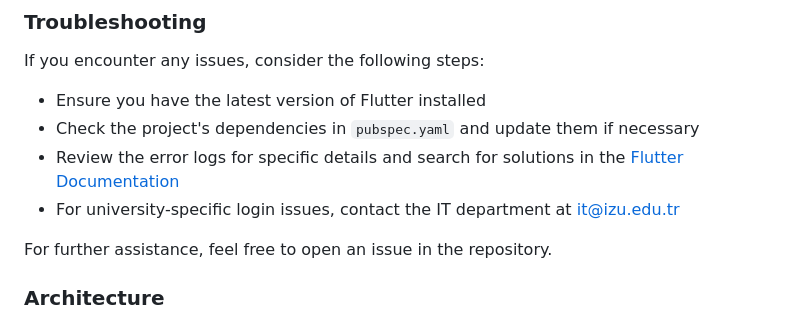
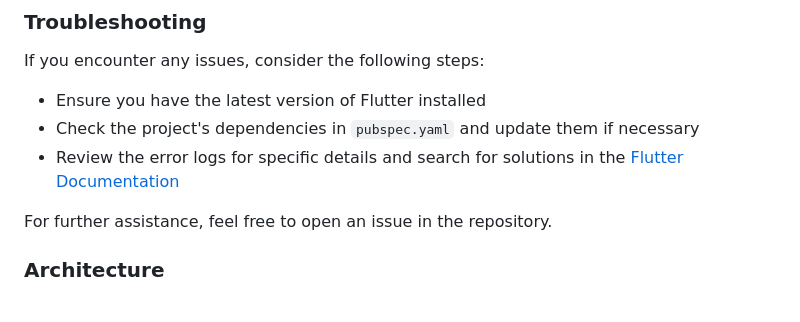
Before and after one commit to ars1mm/zaimuniversity, a Markdown page: README.md, the part around the change. Drawn GitHub-style.

Commit message:
Remove university-specific login issue contact information from README.md

```diff
--- a/README.md
+++ b/README.md
@@ -49,7 +49,6 @@ If you encounter any issues, consider the following steps:
 - Ensure you have the latest version of Flutter installed
 - Check the project's dependencies in `pubspec.yaml` and update them if necessary
 - Review the error logs for specific details and search for solutions in the [Flutter Documentation](https://flutter.dev/docs)
-- For university-specific login issues, contact the IT department at [it@izu.edu.tr](mailto:it@izu.edu.tr)
 
 For further assistance, feel free to open an issue in the repository.
 
```
